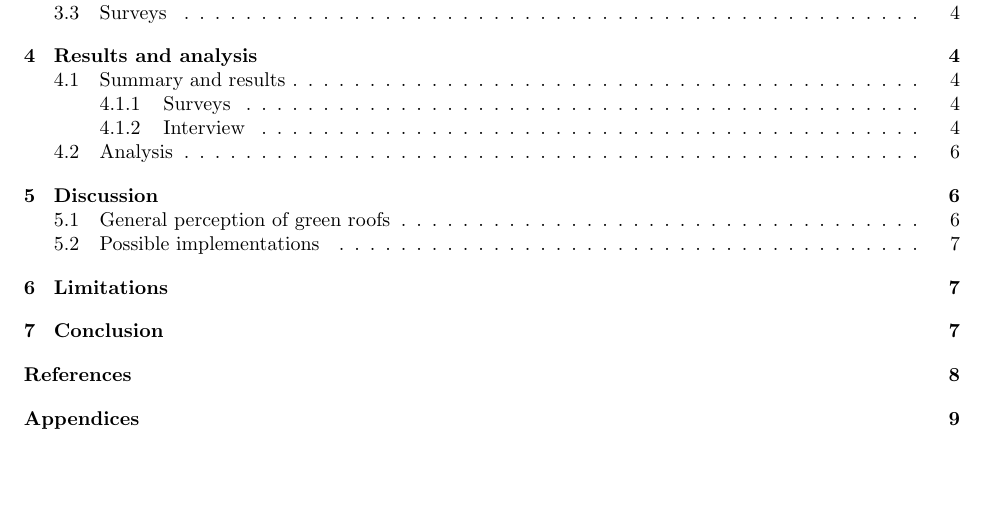
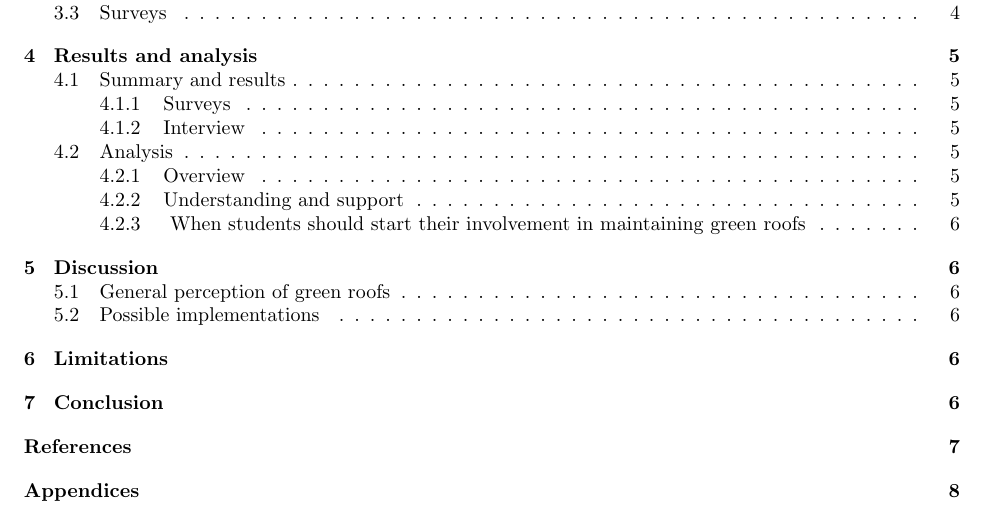
Before and after one commit to erratic-c-programmer/re-final-report, a LaTeX paper (final-report.tex): part of page 3 of 10 before the commit and part of page 3 of 9 after it, cut so that both start at the same text, the shorter picture padded with empty space. The pictures show the PDF file final-report.pdf that the author committed with the source.

Commit message:
Moved images around

```diff
--- a/final-report.tex
+++ b/final-report.tex
@@ -227,10 +228,11 @@
   \section{Results and analysis}
   \subsection{Summary and results}
   \subsubsection{Surveys}
-  \begin{figure*}
+  \begin{figure}[H]
+    \centering
     \includegraphics[width=\linewidth]{responses-ave.png}
     \caption{What respondents think of green roofs on average}
     \label{fig:surv-resp}
-  \end{figure*}
+  \end{figure}
 
-  \begin{figure*}
+  \paragraph{} \label{par:support} In general, we found that the
@@ -237,8 +254,20 @@
+  \subsection{Analysis}
+  \subsubsection{Overview}
+  \paragraph{} These results showed that in general, teenagers in
+  Singapore were supportive of implementing green roofs. When asked
+  about the practical usage of green roofs, 95\% of respondents agreed
+  on all aspects meaning that they believed green roof systems being
+  implemented would be a good idea. The one respondent that did not agree
+  on every aspect noted that building green roofs was a waste of effort,
+  but agreed on all other parts.
+
+  \begin{figure}[H]
+    \centering
     \includegraphics[width=\linewidth]{knowledge-opinions.png}
     \caption{
       Subgroup analysis of \cref{fig:surv-resp}: knowledge of respondents
       against what they think of green roofs
     }
     \label{fig:know-opn}
-  \end{figure*}
+  \end{figure}
 
@@ -265,11 +280,5 @@
-  \subsection{Analysis}
-  \paragraph{} These results showed that in general, teenagers in
-  Singapore were supportive of implementing green roofs. When asked about
-  the practical usage of green roofs, 95\% of respondents agreed on all
-  aspects that they believed green roof systems being implemented would
-  be a good idea. The one respondent that did not agree on every aspect
-  noted that building green roofs was a waste of effort, but agreed on
-  all other parts.
+  \end{figure}
+  \subsubsection{Understanding and support}
 
   \paragraph{} The results also show that not many students
   have a good understanding of how green roofs work (as shown in
@@ -285,6 +294,23 @@
   \cref{fig:know-opn}, respondents with more knowledge of green roofs
   were, on average, more environmentally aware and showed more support,
   and thought they were more effective in general.
+
+  \subsubsection{
+    When students should start their involvement in maintaining green
+    roofs
+  }
+
+  \begin{figure}[H]
+    \centering
+    \includegraphics[width=\linewidth]{level.png}
+    \caption{
+      Respondents' opinions on when students should start getting involved
+      in maintaining green roofs
+    }
+    \label{fig:levels}
+  \end{figure}
+
+  \paragraph{}
 
 
 
```
Also changed, not shown: final-report.pdf, final-report.tex (36 more changed lines).
